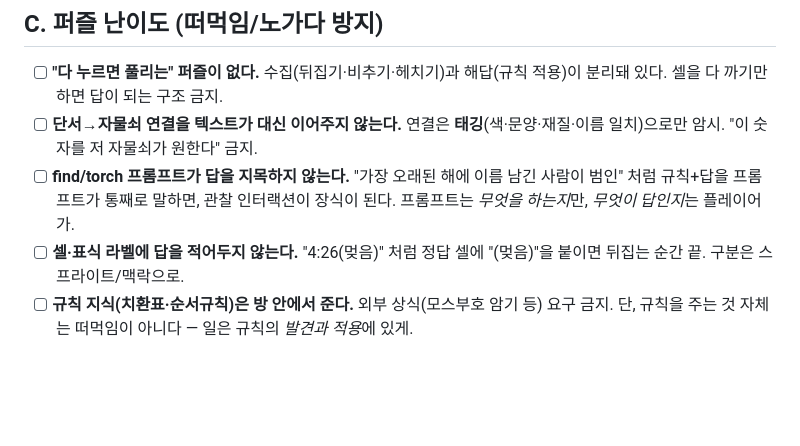
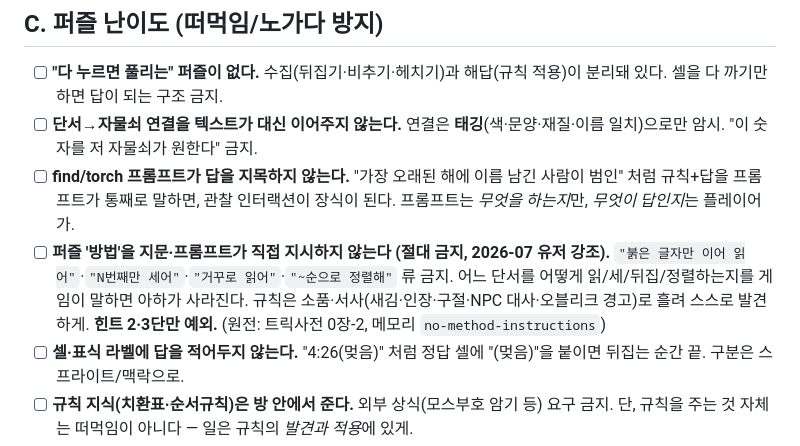
Before and after one commit to noino0819/mongol_night, a Markdown page: docs/방탈출_체크리스트.md, the part around the change. GitHub-like rendering; blank space fills up the shorter version.

```diff
--- a/docs/방탈출_체크리스트.md
+++ b/docs/방탈출_체크리스트.md
@@ -31,6 +31,7 @@
 - [ ] **"다 누르면 풀리는" 퍼즐이 없다.** 수집(뒤집기·비추기·헤치기)과 해답(규칙 적용)이 분리돼 있다. 셀을 다 까기만 하면 답이 되는 구조 금지.
 - [ ] **단서→자물쇠 연결을 텍스트가 대신 이어주지 않는다.** 연결은 **태깅**(색·문양·재질·이름 일치)으로만 암시. "이 숫자를 저 자물쇠가 원한다" 금지.
 - [ ] **find/torch 프롬프트가 답을 지목하지 않는다.** "가장 오래된 해에 이름 남긴 사람이 범인" 처럼 규칙+답을 프롬프트가 통째로 말하면, 관찰 인터랙션이 장식이 된다. 프롬프트는 *무엇을 하는지*만, *무엇이 답인지*는 플레이어가.
+- [ ] **퍼즐 '방법'을 지문·프롬프트가 직접 지시하지 않는다 (절대 금지, 2026-07 유저 강조).** `"붉은 글자만 이어 읽어"`·`"N번째만 세어"`·`"거꾸로 읽어"`·`"~순으로 정렬해"` 류 금지. 어느 단서를 어떻게 읽/세/뒤집/정렬하는지를 게임이 말하면 아하가 사라진다. 규칙은 소품·서사(새김·인장·구절·NPC 대사·오블리크 경고)로 흘려 스스로 발견하게. **힌트 2·3단만 예외.** (원전: 트릭사전 0장-2, 메모리 `no-method-instructions`)
 - [ ] **셀·표식 라벨에 답을 적어두지 않는다.** "4:26(멎음)" 처럼 정답 셀에 "(멎음)"을 붙이면 뒤집는 순간 끝. 구분은 스프라이트/맥락으로.
 - [ ] **규칙 지식(치환표·순서규칙)은 방 안에서 준다.** 외부 상식(모스부호 암기 등) 요구 금지. 단, 규칙을 주는 것 자체는 떠먹임이 아니다 — 일은 규칙의 *발견과 적용*에 있게.
 - [ ] **개수 세기**는 한 자리 수·명확한 대상·명확한 범위만.
```
Also changed, not shown: docs/방탈출_트릭사전.md (+1 -0 lines).
